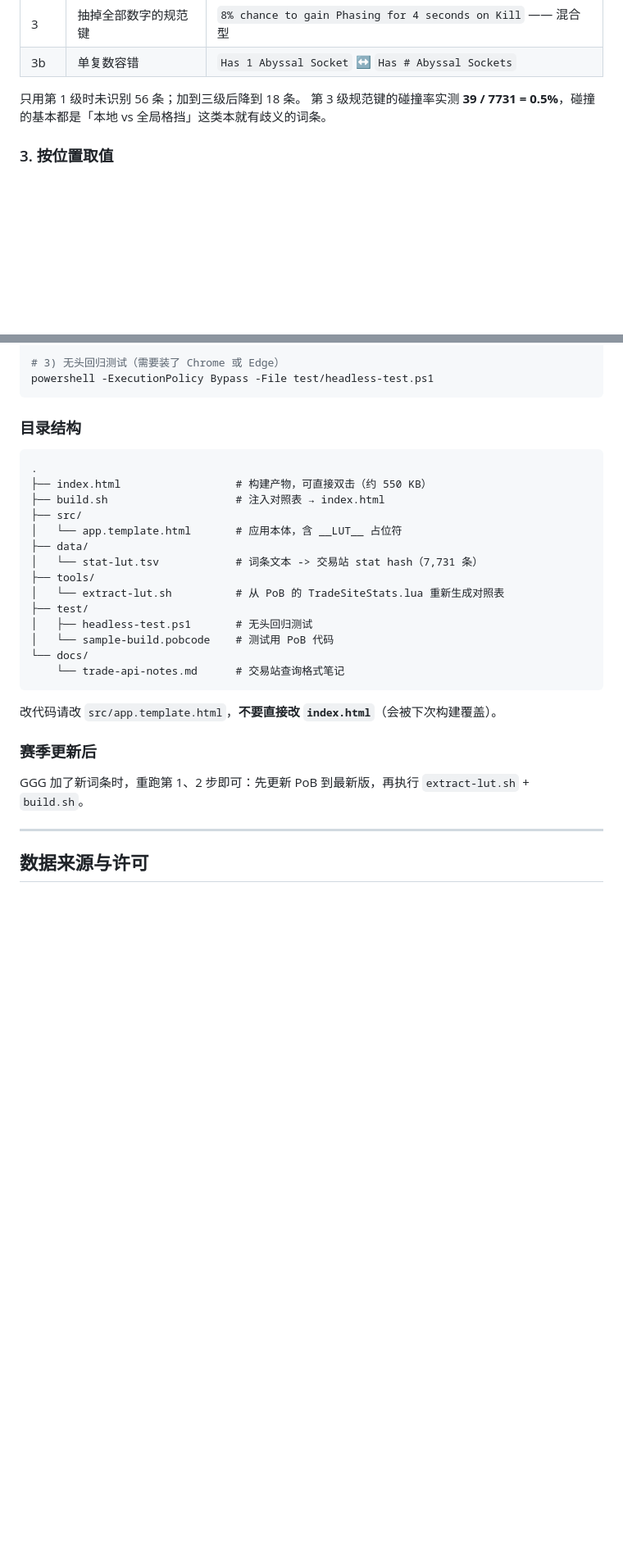
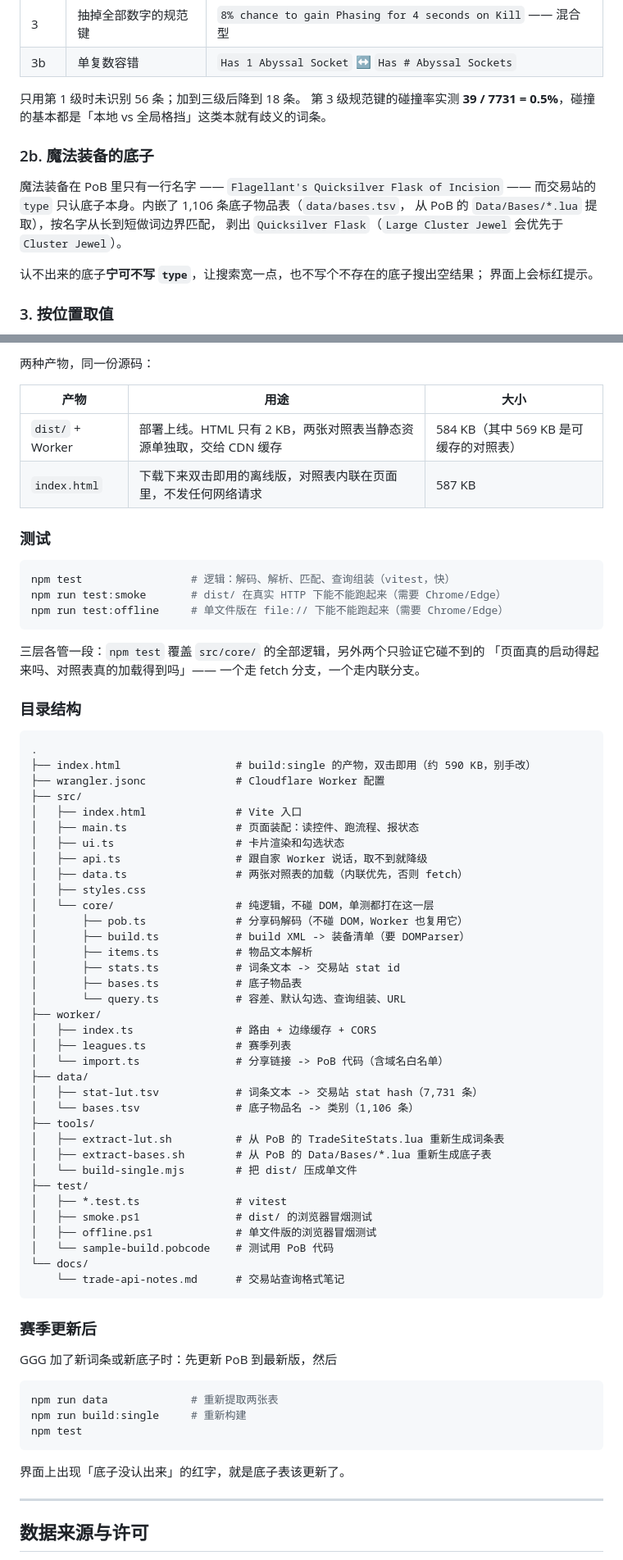
Before and after one commit to quickhdsdc/pob-shopping-list, a Markdown page: README.md, 2 parts joined by grey strips. Shown at 82% size. Rendered like a GitHub page; blank space fills up the shorter version.

Commit message:
docs: 更新 README 到新的构建、测试和部署流程
Co-Authored-By: Claude Opus 5 <noreply@anthropic.com>

````diff
--- a/README.md
+++ b/README.md
@@ -79,6 +80,16 @@ const xml = new TextDecoder().decode(await new Response(stream).arrayBuffer());
 只用第 1 级时未识别 56 条；加到三级后降到 18 条。
 第 3 级规范键的碰撞率实测 **39 / 7731 = 0.5%**，碰撞的基本都是「本地 vs 全局格挡」这类本就有歧义的词条。
 
+### 2b. 魔法装备的底子
+
+魔法装备在 PoB 里只有一行名字 —— `Flagellant's Quicksilver Flask of Incision` ——
+而交易站的 `type` 只认底子本身。内嵌了 1,106 条底子物品表（`data/bases.tsv`，
+从 PoB 的 `Data/Bases/*.lua` 提取），按名字从长到短做词边界匹配，
+剥出 `Quicksilver Flask`（`Large Cluster Jewel` 会优先于 `Cluster Jewel`）。
+
+认不出来的底子**宁可不写 `type`**，让搜索宽一点，也不写个不存在的底子搜出空结果；
+界面上会标红提示。
+
 ### 3. 按位置取值
 
 命中对照表后，用对照表文本反推正则（`#` → `([+-]?\d+(?:\.\d+)?)`）去匹配原始词条行，
@@ -144,32 +202,73 @@ tools/extract-lut.sh "/d/Path of Building Community"
 
-# 3) 无头回归测试（需要装了 Chrome 或 Edge）
-powershell -ExecutionPolicy Bypass -File test/headless-test.ps1
+两种产物，同一份源码：
+
+| 产物 | 用途 | 大小 |
+| --- | --- | --- |
+| `dist/` + Worker | 部署上线。HTML 只有 2 KB，两张对照表当静态资源单独取，交给 CDN 缓存 | 584 KB（其中 569 KB 是可缓存的对照表） |
+| `index.html` | 下载下来双击即用的离线版，对照表内联在页面里，不发任何网络请求 | 587 KB |
+
+### 测试
+
+```bash
+npm test                 # 逻辑：解码、解析、匹配、查询组装（vitest，快）
+npm run test:smoke       # dist/ 在真实 HTTP 下能不能跑起来（需要 Chrome/Edge）
+npm run test:offline     # 单文件版在 file:// 下能不能跑起来（需要 Chrome/Edge）
 ```
+
+三层各管一段：`npm test` 覆盖 `src/core/` 的全部逻辑，另外两个只验证它碰不到的
+「页面真的启动得起来吗、对照表真的加载得到吗」—— 一个走 fetch 分支，一个走内联分支。
 
 ### 目录结构
 
 ```
 .
-├── index.html                  # 构建产物，可直接双击（约 550 KB）
-├── build.sh                    # 注入对照表 → index.html
+├── index.html                  # build:single 的产物，双击即用（约 590 KB，别手改）
+├── wrangler.jsonc              # Cloudflare Worker 配置
 ├── src/
-│   └── app.template.html       # 应用本体，含 __LUT__ 占位符
+│   ├── index.html              # Vite 入口
+│   ├── main.ts                 # 页面装配：读控件、跑流程、报状态
+│   ├── ui.ts                   # 卡片渲染和勾选状态
+│   ├── api.ts                  # 跟自家 Worker 说话，取不到就降级
+│   ├── data.ts                 # 两张对照表的加载（内联优先，否则 fetch）
+│   ├── styles.css
+│   └── core/                   # 纯逻辑，不碰 DOM，单测都打在这一层
+│       ├── pob.ts              # 分享码解码（不碰 DOM，Worker 也复用它）
+│       ├── build.ts            # build XML -> 装备清单（要 DOMParser）
+│       ├── items.ts            # 物品文本解析
+│       ├── stats.ts            # 词条文本 -> 交易站 stat id
+│       ├── bases.ts            # 底子物品表
+│       └── query.ts            # 容差、默认勾选、查询组装、URL
+├── worker/
+│   ├── index.ts                # 路由 + 边缘缓存 + CORS
+│   ├── leagues.ts              # 赛季列表
+│   └── import.ts               # 分享链接 -> PoB 代码（含域名白名单）
 ├── data/
-│   └── stat-lut.tsv            # 词条文本 -> 交易站 stat hash（7,731 条）
+│   ├── stat-lut.tsv            # 词条文本 -> 交易站 stat hash（7,731 条）
+│   └── bases.tsv               # 底子物品名 -> 类别（1,106 条）
 ├── tools/
-│   └── extract-lut.sh          # 从 PoB 的 TradeSiteStats.lua 重新生成对照表
+│   ├── extract-lut.sh          # 从 PoB 的 TradeSiteStats.lua 重新生成词条表
+│   ├── extract-bases.sh        # 从 PoB 的 Data/Bases/*.lua 重新生成底子表
+│   └── build-single.mjs        # 把 dist/ 压成单文件
 ├── test/
-│   ├── headless-test.ps1       # 无头回归测试
+│   ├── *.test.ts               # vitest
+│   ├── smoke.ps1               # dist/ 的浏览器冒烟测试
+│   ├── offline.ps1             # 单文件版的浏览器冒烟测试
 │   └── sample-build.pobcode    # 测试用 PoB 代码
 └── docs/
     └── trade-api-notes.md      # 交易站查询格式笔记
 ```
 
-改代码请改 `src/app.template.html`，**不要直接改 `index.html`**（会被下次构建覆盖）。
-
 ### 赛季更新后
 
-GGG 加了新词条时，重跑第 1、2 步即可：先更新 PoB 到最新版，再执行 `extract-lut.sh` + `build.sh`。
+GGG 加了新词条或新底子时：先更新 PoB 到最新版，然后
+
+```bash
+npm run data             # 重新提取两张表
+npm run build:single     # 重新构建
+npm test
+```
+
+界面上出现「底子没认出来」的红字，就是底子表该更新了。
 
 ---
 
````
Also changed, not shown: other parts of README.md (+63 -15 lines).
